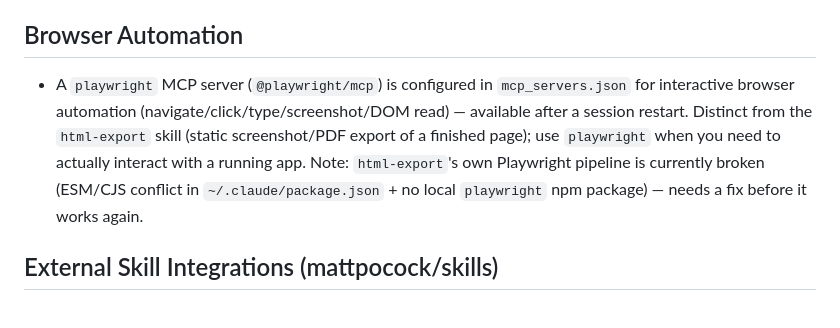
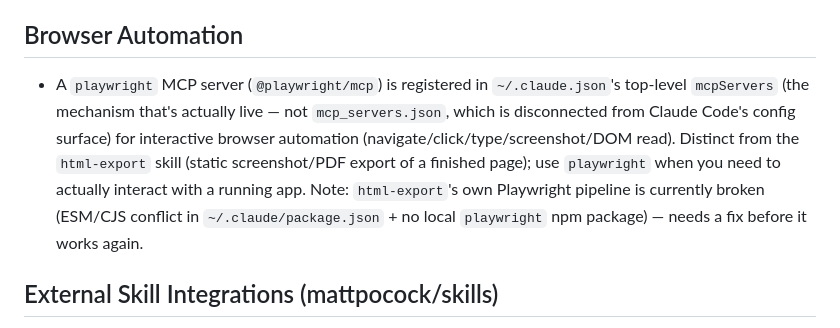
Before and after one commit to paulchangmckay/brain, a Markdown page: skills/claude-infra-reference/SKILL.md, the part around the change. Drawn GitHub-style.

Commit message:
docs: correct Playwright MCP registration mechanism in claude-infra-reference

```diff
--- a/skills/claude-infra-reference/SKILL.md
+++ b/skills/claude-infra-reference/SKILL.md
@@ -23,7 +23,7 @@ Lookup-style reference detail moved out of the global `CLAUDE.md` (which now onl
 - **Brand source of truth:** `~/.claude/brand/brand-guide.md` → read at runtime by `~/.claude/skills/brand/SKILL.md` → outputs Brand Spec Card → referenced by all document briefs. Updating brand-guide.md propagates everywhere automatically.
 
 ## Browser Automation
-- A `playwright` MCP server (`@playwright/mcp`) is configured in `mcp_servers.json` for interactive browser automation (navigate/click/type/screenshot/DOM read) — available after a session restart. Distinct from the `html-export` skill (static screenshot/PDF export of a finished page); use `playwright` when you need to actually interact with a running app. Note: `html-export`'s own Playwright pipeline is currently broken (ESM/CJS conflict in `~/.claude/package.json` + no local `playwright` npm package) — needs a fix before it works again.
+- A `playwright` MCP server (`@playwright/mcp`) is registered in `~/.claude.json`'s top-level `mcpServers` (the mechanism that's actually live — not `mcp_servers.json`, which is disconnected from Claude Code's config surface) for interactive browser automation (navigate/click/type/screenshot/DOM read). Distinct from the `html-export` skill (static screenshot/PDF export of a finished page); use `playwright` when you need to actually interact with a running app. Note: `html-export`'s own Playwright pipeline is currently broken (ESM/CJS conflict in `~/.claude/package.json` + no local `playwright` npm package) — needs a fix before it works again.
 
 ## External Skill Integrations (mattpocock/skills)
 - Installed via the `npx skills` CLI (`npx skills@latest add mattpocock/skills <skill-names...> --global --copy -y`; the `-s/--skill` flag does not reliably filter in non-interactive mode — pass skill names positionally, or install everything and prune unwanted ones with `npx skills remove <names...> --global -y`). Installed as real copies (`--copy`), not symlinks into `~/.agents/skills/`, so they live fully inside this git repo like every other custom skill.
```
